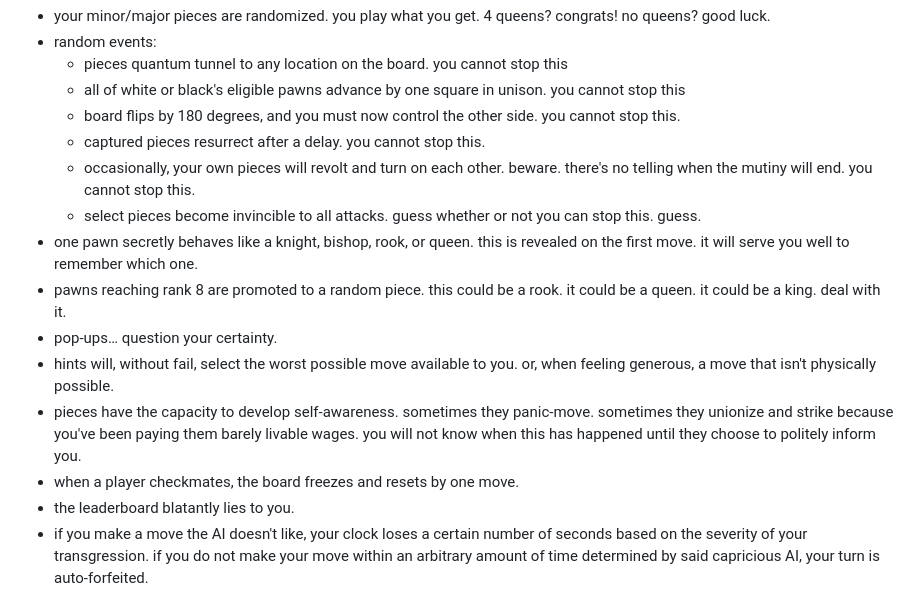
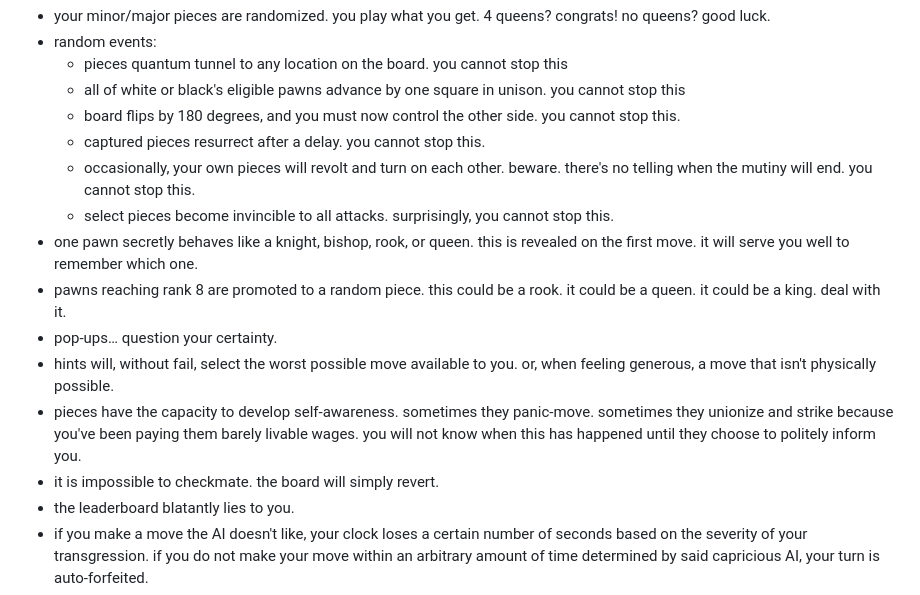
Before and after one commit to birdramen/hell_chess, a Markdown page: README.md, the part around the change. Rendered like a GitHub page.

Commit message:
brief rule clarification

```diff
--- a/README.md
+++ b/README.md
@@ -9,13 +9,13 @@ rules of hell chess:
     - board flips by 180 degrees, and you must now control the other side. you cannot stop this.
     - captured pieces resurrect after a delay. you cannot stop this.
     - occasionally, your own pieces will revolt and turn on each other. beware. there's no telling when the mutiny will end. you cannot stop this.
-    - select pieces become invincible to all attacks. guess whether or not you can stop this. guess.
+    - select pieces become invincible to all attacks. surprisingly, you cannot stop this.
 - one pawn secretly behaves like a knight, bishop, rook, or queen. this is revealed on the first move. it will serve you well to remember which one.
 - pawns reaching rank 8 are promoted to a random piece. this could be a rook. it could be a queen. it could be a king. deal with it.
 - pop-ups… question your certainty.
 - hints will, without fail, select the worst possible move available to you. or, when feeling generous, a move that isn't physically possible.
 - pieces have the capacity to develop self-awareness. sometimes they panic-move. sometimes they unionize and strike because you've been paying them barely livable wages. you will not know when this has happened until they choose to politely inform you.
-- when a player checkmates, the board freezes and resets by one move.
+- it is impossible to checkmate. the board will simply revert.
 - the leaderboard blatantly lies to you.
 - if you make a move the AI doesn't like, your clock loses a certain number of seconds based on the severity of your transgression. if you do not make your move within an arbitrary amount of time determined by said capricious AI, your turn is auto-forfeited.
 - due to the tense nature of global affairs, any piece on the board is at imminent risk of being neutralized by an unexpected Israeli airstrike.
```
